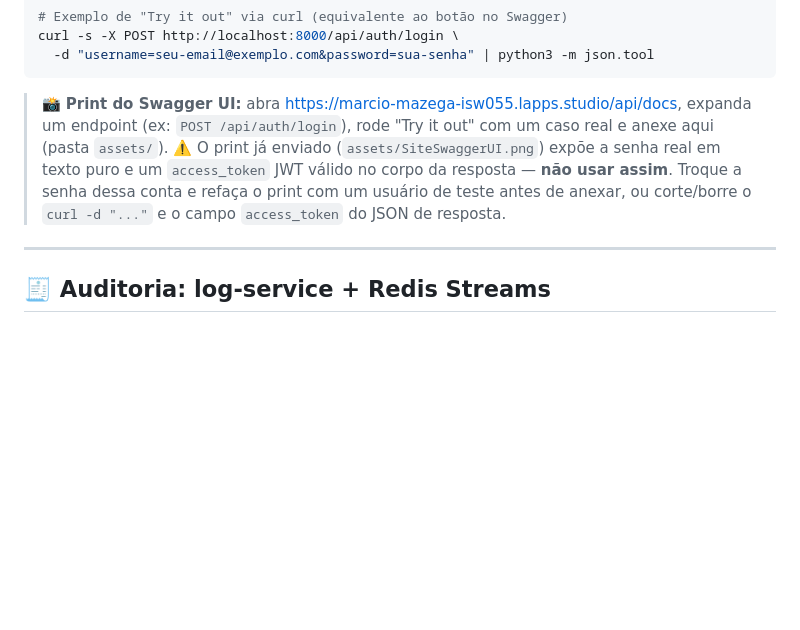
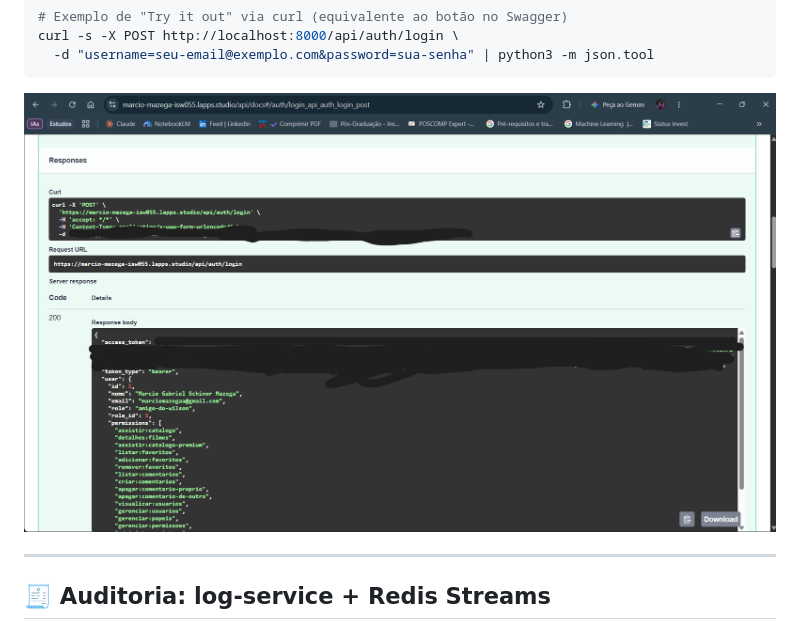
Before and after one commit to Schinor/API-Filmes-Allan, a Markdown page: README.md, the part around the change. Drawn GitHub-style; pictures changed too: assets/SiteSwaggerUI.png (added); blank space fills up the shorter version.

Commit message:
docs: adiciona print do Swagger UI ao README

````diff
--- a/README.md
+++ b/README.md
@@ -287,8 +287,7 @@ curl -s -X POST http://localhost:8000/api/auth/login \
   -d "username=seu-email@exemplo.com&password=sua-senha" | python3 -m json.tool
 ```
 
-> 📸 **Print do Swagger UI:** abra https://marcio-mazega-isw055.lapps.studio/api/docs, expanda um endpoint (ex: `POST /api/auth/login`), rode "Try it out" com um caso real e anexe aqui (pasta `assets/`).
-> ⚠️ O print já enviado (`assets/SiteSwaggerUI.png`) expõe a senha real em texto puro e um `access_token` JWT válido no corpo da resposta — **não usar assim**. Troque a senha dessa conta e refaça o print com um usuário de teste antes de anexar, ou corte/borre o `curl -d "..."` e o campo `access_token` do JSON de resposta.
+![Swagger UI — POST /api/auth/login com "Try it out" (senha e token ocultados)](assets/SiteSwaggerUI.png)
 
 ---
 
````
